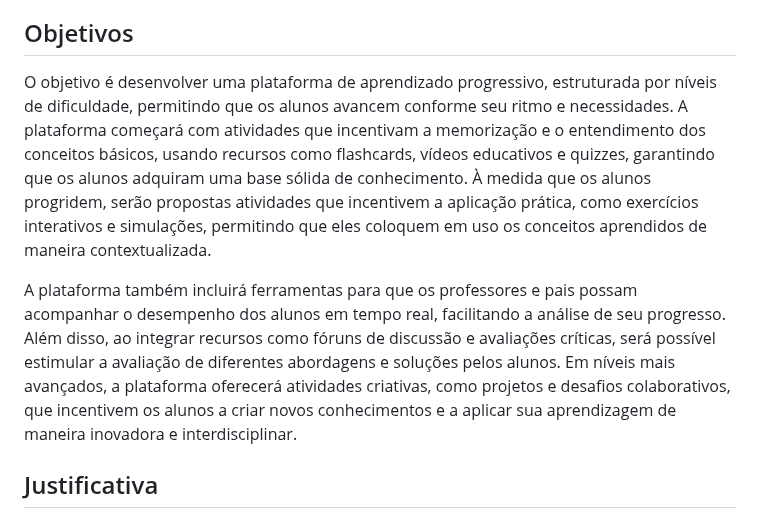
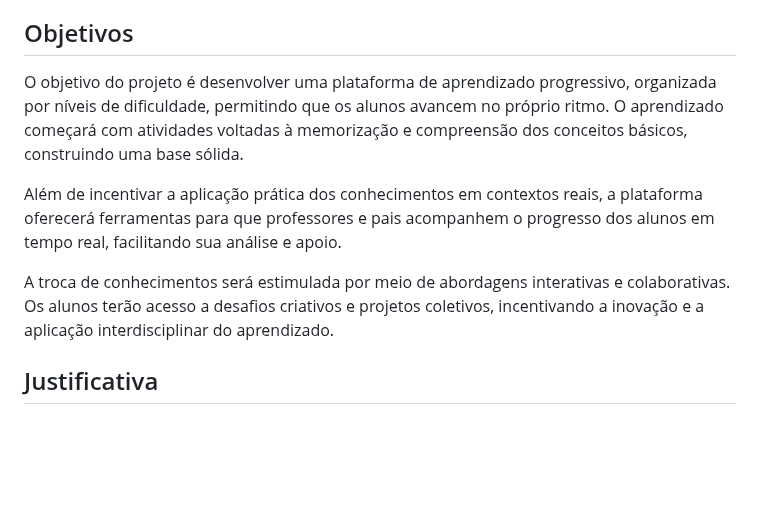
Before and after one commit to vcdamata/Projeto-Faculdade-MonsterTalk, a Markdown page: docs/context.md, the part around the change. Drawn GitHub-style; blank space fills up the shorter version.

Commit message:
Correct Objetivos #3

```diff
--- a/docs/context.md
+++ b/docs/context.md
@@ -21,9 +21,11 @@ Diante desse cenário, torna-se essencial uma plataforma que centralize materiai
 
 ## Objetivos
 
-O objetivo é desenvolver uma plataforma de aprendizado progressivo, estruturada por níveis de dificuldade, permitindo que os alunos avancem conforme seu ritmo e necessidades. A plataforma começará com atividades que incentivam a memorização e o entendimento dos conceitos básicos, usando recursos como flashcards, vídeos educativos e quizzes, garantindo que os alunos adquiram uma base sólida de conhecimento. À medida que os alunos progridem, serão propostas atividades que incentivem a aplicação prática, como exercícios interativos e simulações, permitindo que eles coloquem em uso os conceitos aprendidos de maneira contextualizada.
+O objetivo do projeto é desenvolver uma plataforma de aprendizado progressivo, organizada por níveis de dificuldade, permitindo que os alunos avancem no próprio ritmo. O aprendizado começará com atividades voltadas à memorização e compreensão dos conceitos básicos, construindo uma base sólida.
 
-A plataforma também incluirá ferramentas para que os professores e pais possam acompanhar o desempenho dos alunos em tempo real, facilitando a análise de seu progresso. Além disso, ao integrar recursos como fóruns de discussão e avaliações críticas, será possível estimular a avaliação de diferentes abordagens e soluções pelos alunos. Em níveis mais avançados, a plataforma oferecerá atividades criativas, como projetos e desafios colaborativos, que incentivem os alunos a criar novos conhecimentos e a aplicar sua aprendizagem de maneira inovadora e interdisciplinar.
+Além de incentivar a aplicação prática dos conhecimentos em contextos reais, a plataforma oferecerá ferramentas para que professores e pais acompanhem o progresso dos alunos em tempo real, facilitando sua análise e apoio.
+
+A troca de conhecimentos será estimulada por meio de abordagens interativas e colaborativas. Os alunos terão acesso a desafios criativos e projetos coletivos, incentivando a inovação e a aplicação interdisciplinar do aprendizado.
 
 ## Justificativa
 
```
